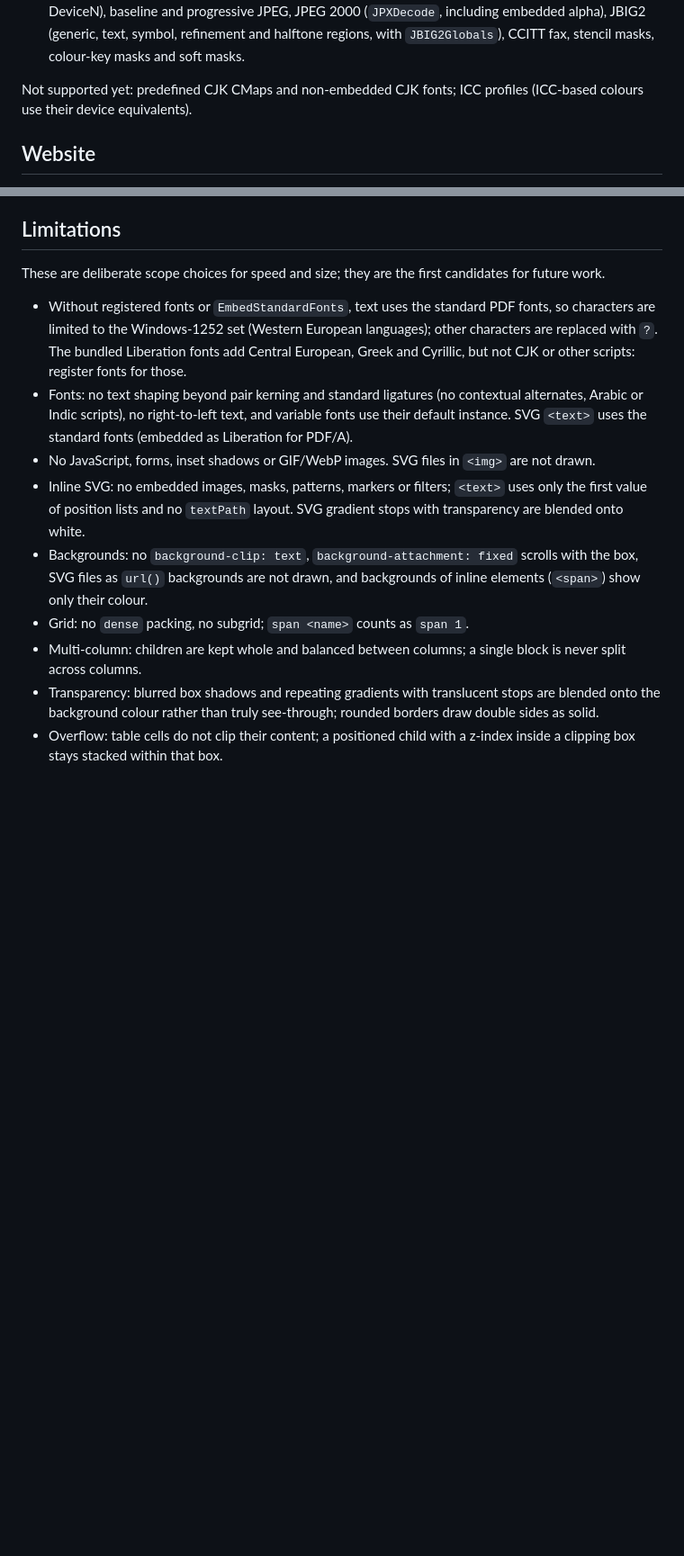
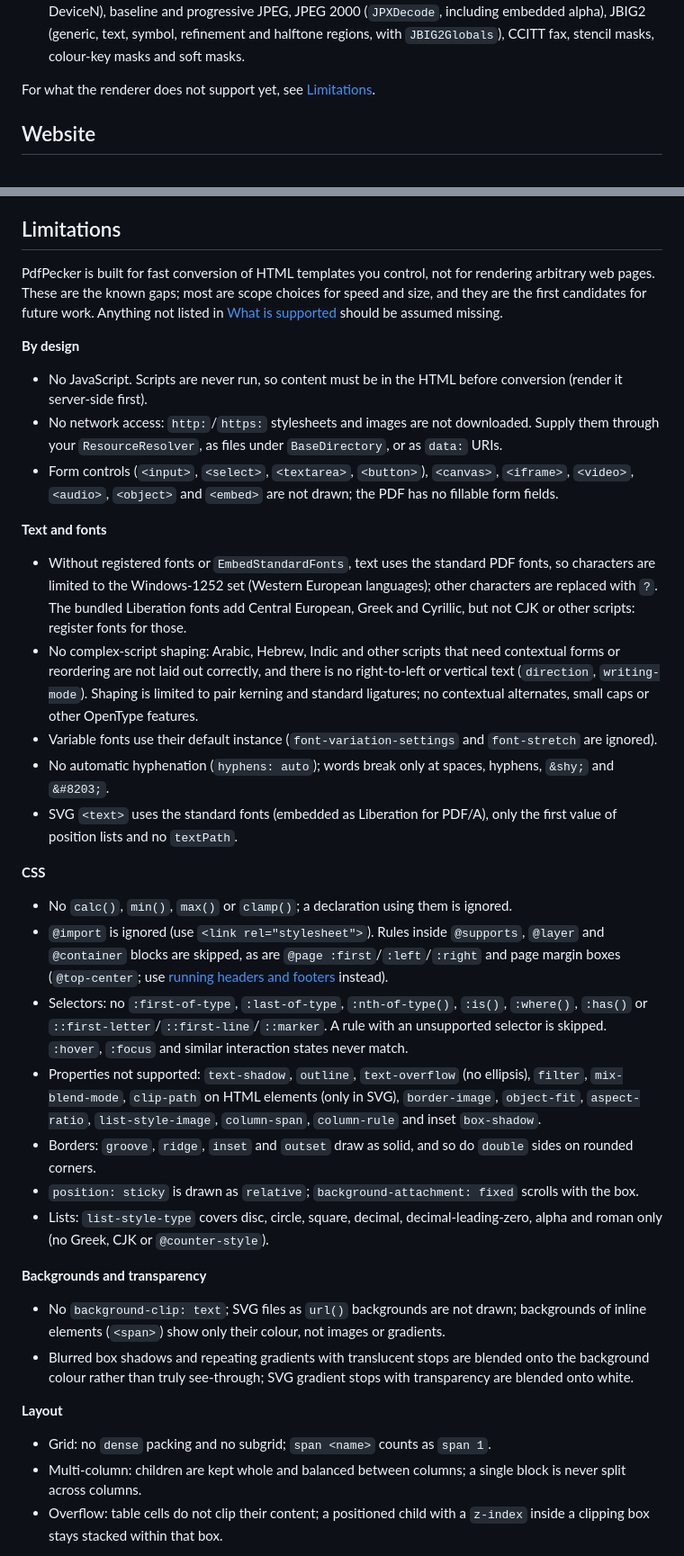
Before and after one commit to Moonwalker1307/PdfPecker, a Markdown page: README.md, 2 parts joined by grey strips. Shown at 90% size. GitHub-like rendering; blank space fills up the shorter version.

Commit message:
README: one audited Limitations list (#39)
Group known gaps by area (by design, text and fonts, CSS, backgrounds,
layout, images and SVG, Markdown and renderer), add gaps found in the
code (calc(), @import/@supports, *-of-type/:is/:has selectors,
text-shadow, outline, text-overflow, object-fit, hyphenation, form
controls, image formats), and point the Markdown and renderer sections
at the shared list.


Claude-Session: https://claude.ai/code/session_01TrLJsSE7cCNAprusL9y2yF

Co-authored-by: Claude <noreply@anthropic.com>

```diff
--- a/README.md
+++ b/README.md
@@ -355,8 +355,7 @@ What the renderer supports:
   baseline and progressive JPEG, JPEG 2000 (`JPXDecode`, including embedded alpha), JBIG2 (generic, text, symbol,
   refinement and halftone regions, with `JBIG2Globals`), CCITT fax, stencil masks, colour-key masks and soft masks.
 
-Not supported yet: predefined CJK CMaps and
-non-embedded CJK fonts; ICC profiles (ICC-based colours use their device equivalents).
+For what the renderer does not support yet, see [Limitations](#limitations).
 
 ## Website
 
@@ -497,21 +495,58 @@ metric-compatible Liberation Sans, Serif and Mono.
 
 ## Limitations
 
-These are deliberate scope choices for speed and size; they are the first candidates for future work.
+PdfPecker is built for fast conversion of HTML templates you control, not for rendering arbitrary web pages. These are
+the known gaps; most are scope choices for speed and size, and they are the first candidates for future work. Anything
+not listed in [What is supported](#what-is-supported) should be assumed missing.
+
+**By design**
+
+- No JavaScript. Scripts are never run, so content must be in the HTML before conversion (render it server-side first).
+- No network access: `http:`/`https:` stylesheets and images are not downloaded. Supply them through your
+  `ResourceResolver`, as files under `BaseDirectory`, or as `data:` URIs.
+- Form controls (`<input>`, `<select>`, `<textarea>`, `<button>`), `<canvas>`, `<iframe>`, `<video>`, `<audio>`,
+  `<object>` and `<embed>` are not drawn; the PDF has no fillable form fields.
+
+**Text and fonts**
 
 - Without registered fonts or `EmbedStandardFonts`, text uses the standard PDF fonts, so characters are limited to
   the Windows-1252 set (Western European languages); other characters are replaced with `?`. The bundled Liberation
   fonts add Central European, Greek and Cyrillic, but not CJK or other scripts: register fonts for those.
-- Fonts: no text shaping beyond pair kerning and standard ligatures (no contextual alternates, Arabic or Indic scripts), no right-to-left text, and variable
-  fonts use their default instance. SVG `<text>` uses the standard fonts (embedded as Liberation for PDF/A).
-- No JavaScript, forms, inset shadows or GIF/WebP images. SVG files in `<img>` are not drawn.
-- Inline SVG: no embedded images, masks, patterns, markers or filters; `<text>` uses only the first value of
-  position lists and no `textPath` layout. SVG gradient stops with transparency are blended onto white.
-- Backgrounds: no `background-clip: text`, `background-attachment: fixed` scrolls with the box, SVG files as
-  `url()` backgrounds are not drawn, and backgrounds of inline elements (`<span>`) show only their colour.
-- Grid: no `dense` packing, no subgrid; `span <name>` counts as `span 1`.
+- No complex-script shaping: Arabic, Hebrew, Indic and other scripts that need contextual forms or reordering are not
+  laid out correctly, and there is no right-to-left or vertical text (`direction`, `writing-mode`). Shaping is limited
+  to pair kerning and standard ligatures; no contextual alternates, small caps or other OpenType features.
+- Variable fonts use their default instance (`font-variation-settings` and `font-stretch` are ignored).
+- No automatic hyphenation (`hyphens: auto`); words break only at spaces, hyphens, `&shy;` and `&#8203;`.
+- SVG `<text>` uses the standard fonts (embedded as Liberation for PDF/A), only the first value of position lists and
+  no `textPath`.
+
+**CSS**
+
+- No `calc()`, `min()`, `max()` or `clamp()`; a declaration using them is ignored.
+- `@import` is ignored (use `<link rel="stylesheet">`). Rules inside `@supports`, `@layer` and `@container` blocks
+  are skipped, as are `@page :first`/`:left`/`:right` and page margin boxes (`@top-center`; use
+  [running headers and footers](#what-is-supported) instead).
+- Selectors: no `:first-of-type`, `:last-of-type`, `:nth-of-type()`, `:is()`, `:where()`, `:has()` or
+  `::first-letter`/`::first-line`/`::marker`. A rule with an unsupported selector is skipped. `:hover`, `:focus` and
+  similar interaction states never match.
+- Properties not supported: `text-shadow`, `outline`, `text-overflow` (no ellipsis), `filter`, `mix-blend-mode`,
+  `clip-path` on HTML elements (only in SVG), `border-image`, `object-fit`, `aspect-ratio`, `list-style-image`,
+  `column-span`, `column-rule` and inset `box-shadow`.
+- Borders: `groove`, `ridge`, `inset` and `outset` draw as solid, and so do `double` sides on rounded corners.
+- `position: sticky` is drawn as `relative`; `background-attachment: fixed` scrolls with the box.
+- Lists: `list-style-type` covers disc, circle, square, decimal, decimal-leading-zero, alpha and roman only (no Greek,
+  CJK or `@counter-style`).
+
+**Backgrounds and transparency**
+
+- No `background-clip: text`; SVG files as `url()` backgrounds are not drawn; backgrounds of inline elements
+  (`<span>`) show only their colour, not images or gradients.
+- Blurred box shadows and repeating gradients with translucent stops are blended onto the background colour rather
+  than truly see-through; SVG gradient stops with transparency are blended onto white.
+
+**Layout**
+
+- Grid: no `dense` packing and no subgrid; `span <name>` counts as `span 1`.
 - Multi-column: children are kept whole and balanced between columns; a single block is never split across columns.
-- Transparency: blurred box shadows and repeating gradients with translucent stops are blended onto the background
-  colour rather than truly see-through; rounded borders draw double sides as solid.
-- Overflow: table cells do not clip their content; a positioned child with a z-index inside a clipping box stays
+- Overflow: table cells do not clip their content; a positioned child with a `z-index` inside a clipping box stays
   stacked within that box.
```
Also changed, not shown: other parts of README.md (+12 -2 lines).
